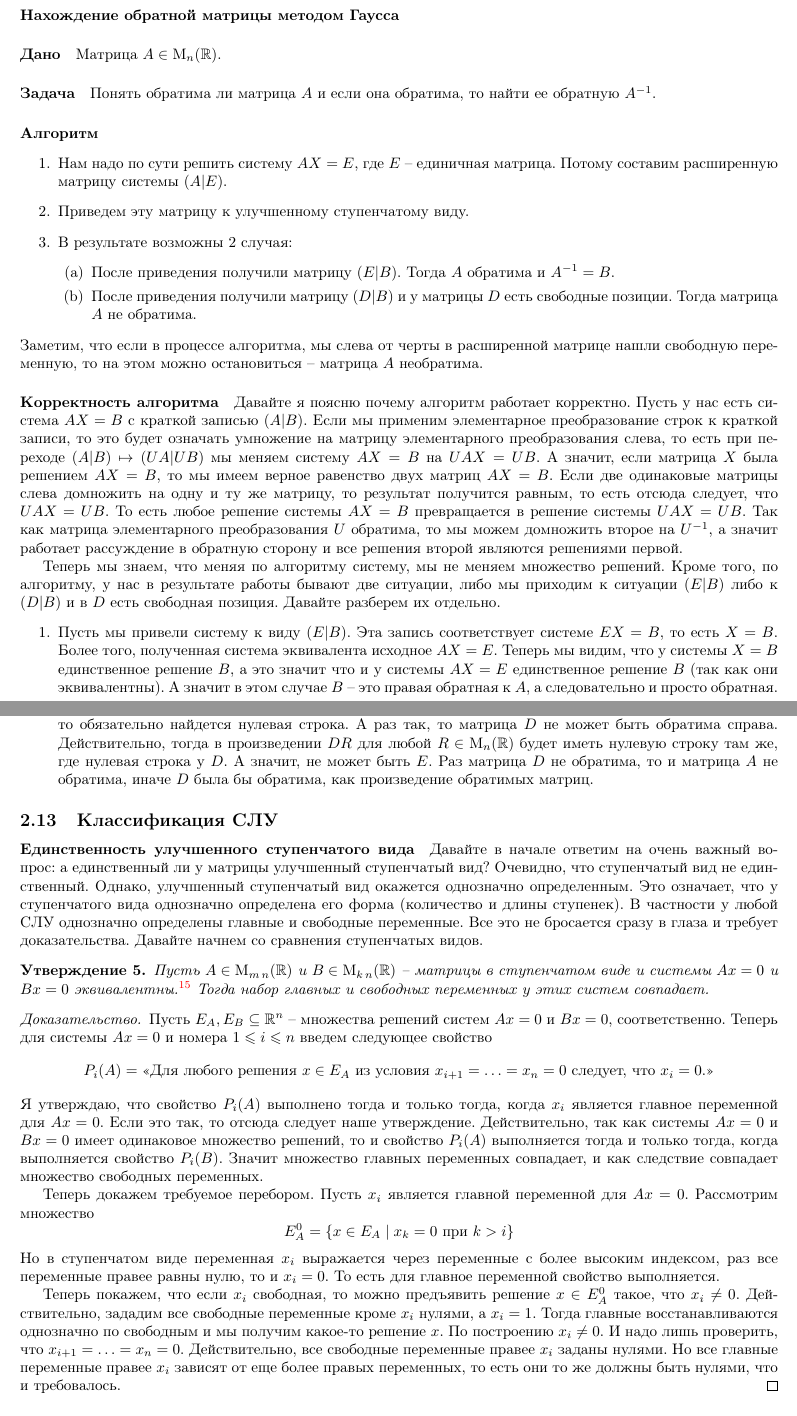
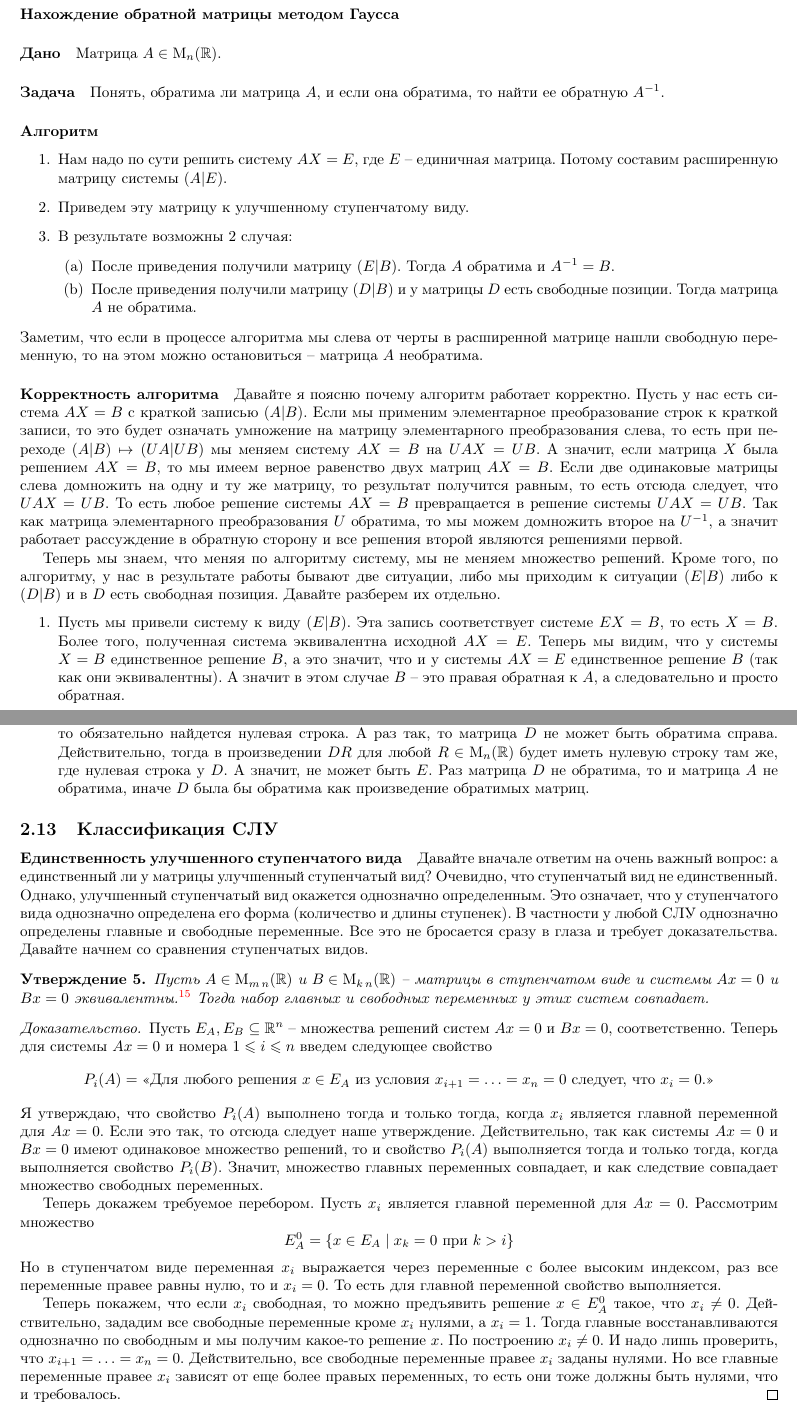
Before and after one commit to DimaTrushin/LinearAlgebra, a LaTeX document (main.tex, which reads Lectures/lecture03.tex): two parts of pages 18 and 19 of 20, joined at a grey line, cut so that both start at the same text. Compiled offline with pdfLaTeX.

Commit message:
Update lecture03.tex

```diff
--- a/Lectures/lecture03.tex
+++ b/Lectures/lecture03.tex
@@ -776,8 +776,8 @@ X =
 \begin{enumerate}
 \item Пусть мы привели систему к виду $(E|B)$.
 Эта запись соответствует системе $E X = B$, то есть $X = B$.
-Более того, полученная система эквивалента исходное $AX = E$.
-Теперь мы видим, что у системы $X = B$ единственное решение $B$, а это значит что и у системы $AX = E$ единственное решение $B$ (так как они эквивалентны).
+Более того, полученная система эквивалентна исходной $AX = E$.
+Теперь мы видим, что у системы $X = B$ единственное решение $B$, а это значит, что и у системы $AX = E$ единственное решение $B$ (так как они эквивалентны).
 А значит в этом случае $B$ -- это правая обратная к $A$, а следовательно и просто обратная.
 
 \item Теперь предположим, что мы получим $(D|B)$, где у $D$ есть свободная переменная.
@@ -788,14 +788,14 @@ X =
 А раз так, то матрица $D$ не может быть обратима справа.
 Действительно, тогда в произведении $D R$ для любой $R\in \Matrix{n}$ будет иметь нулевую строку там же, где нулевая строка у $D$.
 А значит, не может быть $E$.
-Раз матрица $D$ не обратима, то и матрица $A$ не обратима, иначе $D$ была бы обратима, как произведение обратимых матриц.
+Раз матрица $D$ не обратима, то и матрица $A$ не обратима, иначе $D$ была бы обратима как произведение обратимых матриц.
 \end{enumerate}
 
 \subsection{Классификация СЛУ}
 
 \paragraph{Единственность улучшенного ступенчатого вида}
 
-Давайте в начале ответим на очень важный вопрос: а единственный ли у матрицы улучшенный ступенчатый вид?
+Давайте вначале ответим на очень важный вопрос: а единственный ли у матрицы улучшенный ступенчатый вид?
 Очевидно, что ступенчатый вид не единственный.
 Однако, улучшенный ступенчатый вид окажется однозначно определенным.
 Это означает, что у ступенчатого вида однозначно определена его форма (количество и длины ступенек).
@@ -815,10 +815,10 @@ X =
 \[
 P_i(A) = \text{<<Для любого решения $x\in E_A$ из условия $x_{i+1} = \ldots = x_n = 0$ следует, что $x_i = 0$.>>}
 \]
-Я утверждаю, что свойство $P_i(A)$ выполнено тогда и только тогда, когда $x_i$ является главное переменной для $Ax = 0$.
+Я утверждаю, что свойство $P_i(A)$ выполнено тогда и только тогда, когда $x_i$ является главной переменной для $Ax = 0$.
 Если это так, то отсюда следует наше утверждение.
-Действительно, так как системы $Ax = 0$ и $Bx = 0$ имеет одинаковое множество решений, то и свойство $P_i(A)$ выполняется тогда и только тогда, когда выполняется свойство $P_i(B)$.
-Значит множество главных переменных совпадает, и как следствие совпадает множество свободных переменных.
+Действительно, так как системы $Ax = 0$ и $Bx = 0$ имеют одинаковое множество решений, то и свойство $P_i(A)$ выполняется тогда и только тогда, когда выполняется свойство $P_i(B)$.
+Значит, множество главных переменных совпадает, и как следствие совпадает множество свободных переменных.
 
 Теперь докажем требуемое перебором.
 Пусть $x_i$ является главной переменной для $Ax = 0$.
@@ -827,7 +827,7 @@ P_i(A) = \text{<<Для любого решения $x\in E_A$ из услови
 E_A^0 = \{x\in E_A\mid x_k = 0\text{ при }k>i\}
 \]
 Но в ступенчатом виде переменная $x_i$ выражается через переменные с более высоким индексом, раз все переменные правее равны нулю, то и $x_i = 0$.
-То есть для главное переменной свойство выполняется.
+То есть для главной переменной свойство выполняется.
 
 Теперь покажем, что если $x_i$ свободная, то можно предъявить решение $x\in E_A^0$ такое, что $ x_i \neq 0$.
 Действительно, зададим все свободные переменные кроме $x_i$ нулями, а $x_i = 1$.
@@ -835,7 +835,7 @@ E_A^0 = \{x\in E_A\mid x_k = 0\text{ при }k>i\}
 По построению $x_i\neq 0$.
 И надо лишь проверить, что $x_{i+1} = \ldots = x_n = 0$.
 Действительно, все свободные переменные правее $x_i$ заданы нулями.
-Но все главные переменные правее $x_i$ зависят от еще более правых переменных, то есть они то же должны быть нулями, что и требовалось.
+Но все главные переменные правее $x_i$ зависят от еще более правых переменных, то есть они тоже должны быть нулями, что и требовалось.
 \end{proof}
 
 
```
Also changed, not shown: Lectures/lecture03.tex (10 more changed lines).
